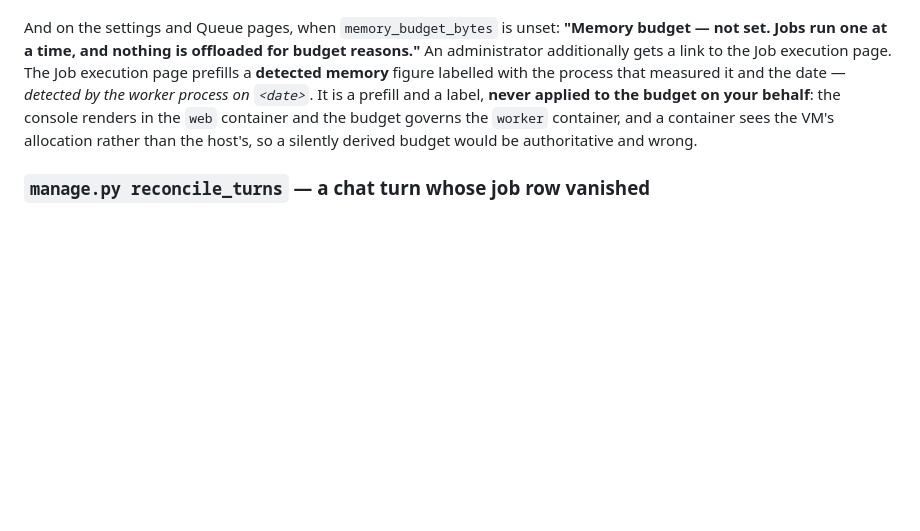
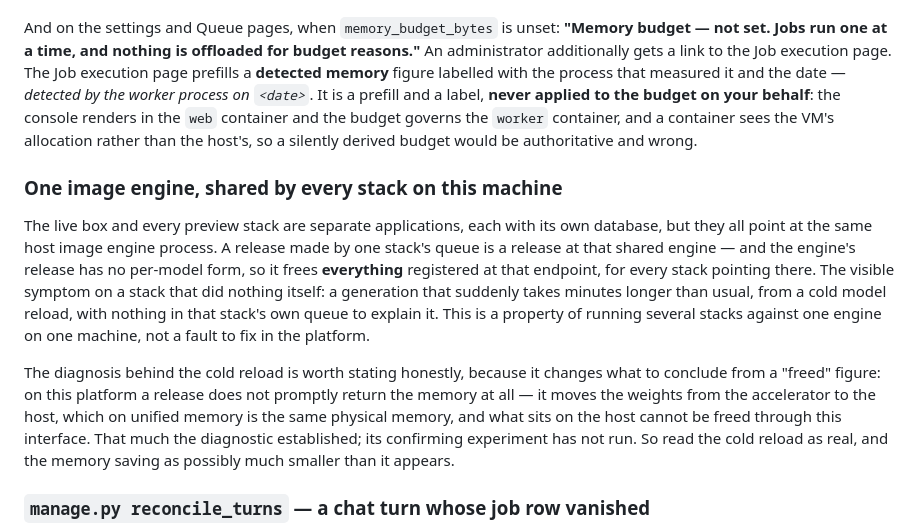
Before and after one commit to farabunker/farabunker, a Markdown page: docs/OPERATIONS.md, the part around the change. GitHub-like rendering; blank space fills up the shorter version.

Commit message:
docs(ops): one image engine is shared by every stack on this machine
An operator reading an inexplicably slow generation on the live box has
no way to learn that another stack's memory release caused it. The
engine's release has no per-model form, so it frees everything at that
endpoint for every stack pointing there.

Co-Authored-By: Claude Opus 5 (1M context) <noreply@anthropic.com>
Claude-Session: https://claude.ai/code/session_01VjTEekCrtpZaapNJbpQpCA

```diff
--- a/docs/OPERATIONS.md
+++ b/docs/OPERATIONS.md
@@ -1230,6 +1230,24 @@ applied to the budget on your behalf**: the console renders in the `web` contain
 budget governs the `worker` container, and a container sees the VM's allocation rather than
 the host's, so a silently derived budget would be authoritative and wrong.
 
+### One image engine, shared by every stack on this machine
+
+The live box and every preview stack are separate applications, each with its own database,
+but they all point at the same host image engine process. A release made by one stack's queue
+is a release at that shared engine — and the engine's release has no per-model form, so it
+frees **everything** registered at that endpoint, for every stack pointing there. The visible
+symptom on a stack that did nothing itself: a generation that suddenly takes minutes longer
+than usual, from a cold model reload, with nothing in that stack's own queue to explain it.
+This is a property of running several stacks against one engine on one machine, not a fault to
+fix in the platform.
+
+The diagnosis behind the cold reload is worth stating honestly, because it changes what to
+conclude from a "freed" figure: on this platform a release does not promptly return the memory
+at all — it moves the weights from the accelerator to the host, which on unified memory is the
+same physical memory, and what sits on the host cannot be freed through this interface. That
+much the diagnostic established; its confirming experiment has not run. So read the cold
+reload as real, and the memory saving as possibly much smaller than it appears.
+
 ### `manage.py reconcile_turns` — a chat turn whose job row vanished
 
 A chat turn is backed by a queued job row. If that row disappears under it — a database
```
